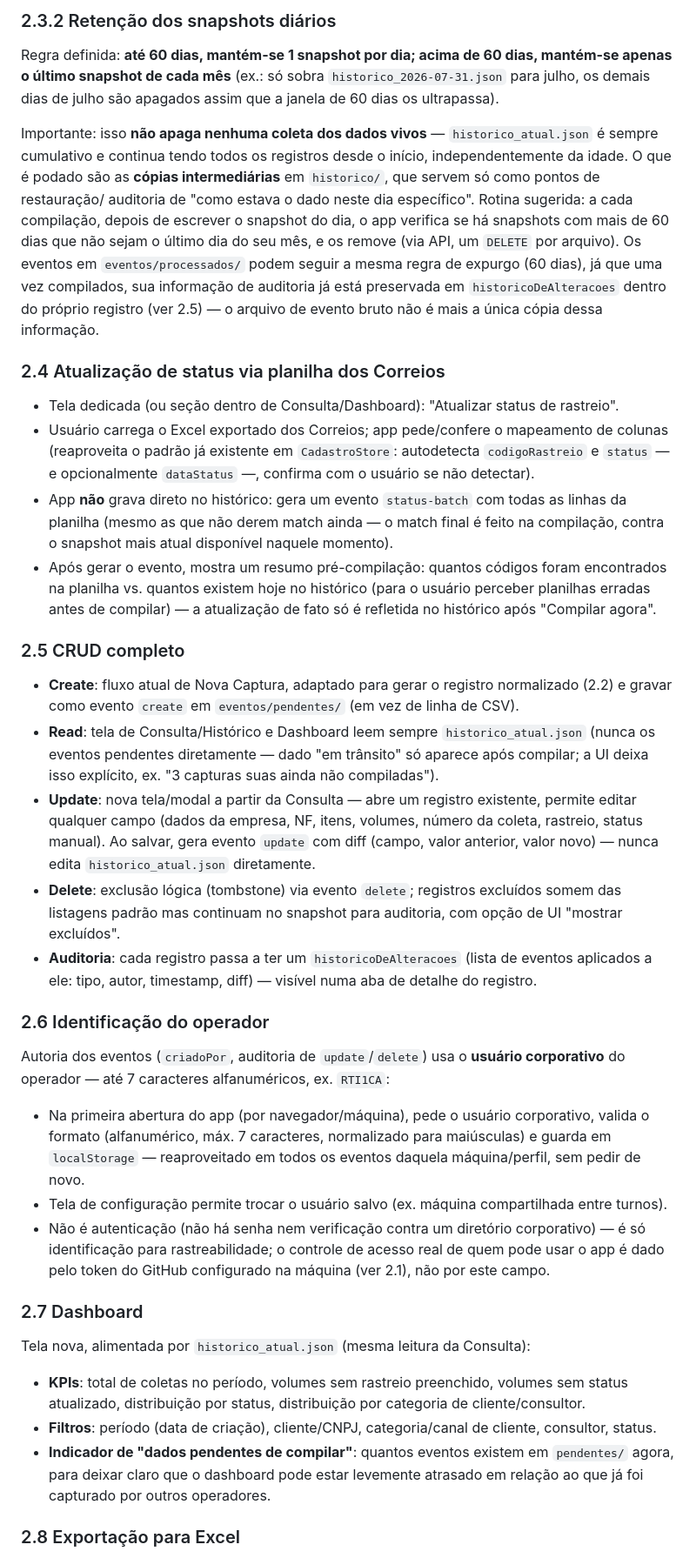
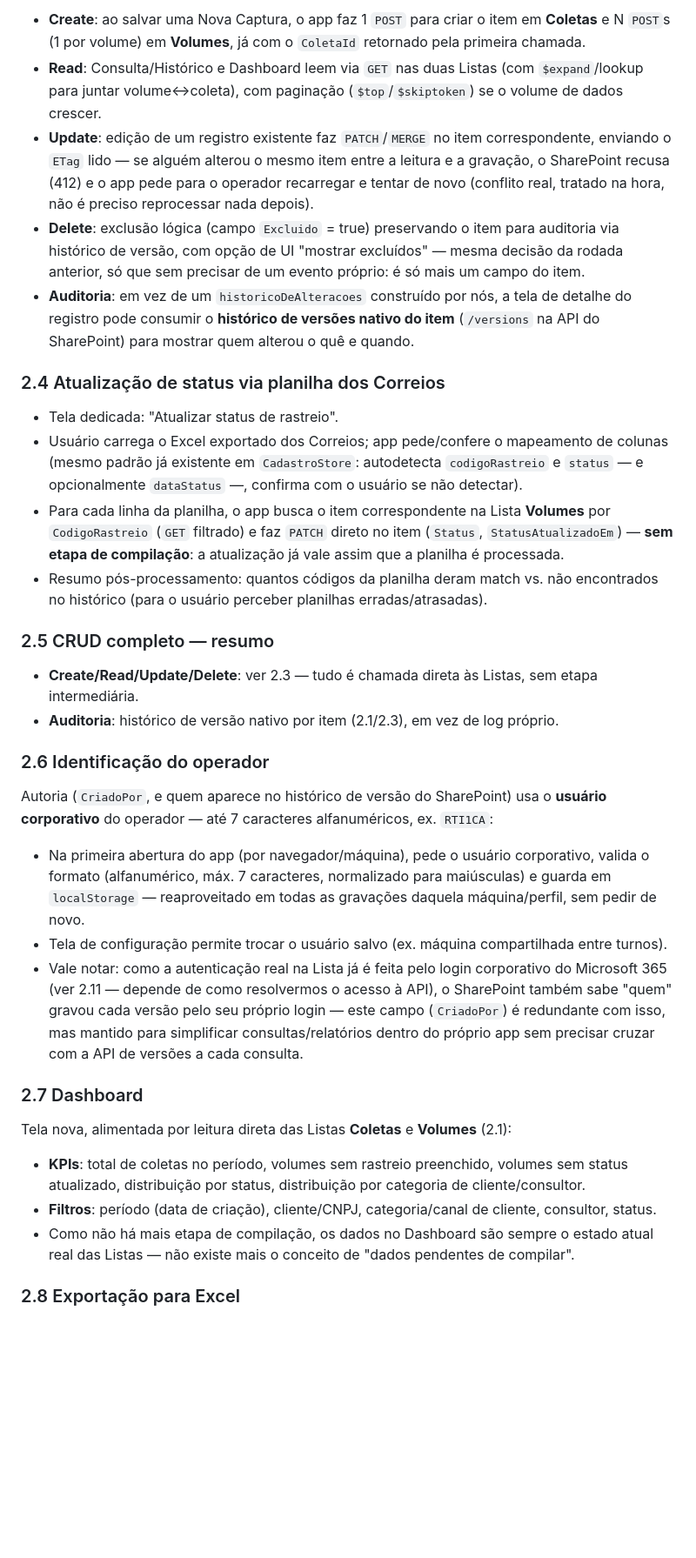
Before and after one commit to RibeiroT550/Coleta-Core, a Markdown page: SPECS.md, the part around one of its changes. Shown at 87% size. GitHub-like rendering; blank space fills up the shorter version.

```diff
--- a/SPECS.md
+++ b/SPECS.md
@@ -290,70 +208,58 @@ resolve a lacuna identificada em 1.8 (item↔volume sem ligação real) e permit
-### 2.3.2 Retenção dos snapshots diários
-
-Regra definida: **até 60 dias, mantém-se 1 snapshot por dia; acima de 60 dias, mantém-se apenas o
-último snapshot de cada mês** (ex.: só sobra `historico_2026-07-31.json` para julho, os demais dias
-de julho são apagados assim que a janela de 60 dias os ultrapassa).
-
-Importante: isso **não apaga nenhuma coleta dos dados vivos** — `historico_atual.json` é sempre
-cumulativo e continua tendo todos os registros desde o início, independentemente da idade. O que é
-podado são as **cópias intermediárias** em `historico/`, que servem só como pontos de restauração/
-auditoria de "como estava o dado neste dia específico". Rotina sugerida: a cada compilação, depois
-de escrever o snapshot do dia, o app verifica se há snapshots com mais de 60 dias que não sejam o
-último dia do seu mês, e os remove (via API, um `DELETE` por arquivo).
-Os eventos em `eventos/processados/` podem seguir a mesma regra de expurgo (60 dias), já que uma
-vez compilados, sua informação de auditoria já está preservada em `historicoDeAlteracoes` dentro do
-próprio registro (ver 2.5) — o arquivo de evento bruto não é mais a única cópia dessa informação.
+- **Create**: ao salvar uma Nova Captura, o app faz 1 `POST` para criar o item em **Coletas** e N
+  `POST`s (1 por volume) em **Volumes**, já com o `ColetaId` retornado pela primeira chamada.
+- **Read**: Consulta/Histórico e Dashboard leem via `GET` nas duas Listas (com `$expand`/lookup para
+  juntar volume↔coleta), com paginação (`$top`/`$skiptoken`) se o volume de dados crescer.
+- **Update**: edição de um registro existente faz `PATCH`/`MERGE` no item correspondente, enviando
+  o `ETag` lido — se alguém alterou o mesmo item entre a leitura e a gravação, o SharePoint recusa
+  (412) e o app pede para o operador recarregar e tentar de novo (conflito real, tratado na hora,
+  não é preciso reprocessar nada depois).
+- **Delete**: exclusão lógica (campo `Excluido` = true) preservando o item para auditoria via
+  histórico de versão, com opção de UI "mostrar excluídos" — mesma decisão da rodada anterior,
+  só que sem precisar de um evento próprio: é só mais um campo do item.
+- **Auditoria**: em vez de um `historicoDeAlteracoes` construído por nós, a tela de detalhe do
+  registro pode consumir o **histórico de versões nativo do item** (`/versions` na API do
+  SharePoint) para mostrar quem alterou o quê e quando.
 
 ### 2.4 Atualização de status via planilha dos Correios
 
-- Tela dedicada (ou seção dentro de Consulta/Dashboard): "Atualizar status de rastreio".
+- Tela dedicada: "Atualizar status de rastreio".
 - Usuário carrega o Excel exportado dos Correios; app pede/confere o mapeamento de colunas
-  (reaproveita o padrão já existente em `CadastroStore`: autodetecta `codigoRastreio` e `status`
-  — e opcionalmente `dataStatus` —, confirma com o usuário se não detectar).
-- App **não** grava direto no histórico: gera um evento `status-batch` com todas as linhas da
-  planilha (mesmo as que não derem match ainda — o match final é feito na compilação, contra o
-  snapshot mais atual disponível naquele momento).
-- Após gerar o evento, mostra um resumo pré-compilação: quantos códigos foram encontrados na
-  planilha vs. quantos existem hoje no histórico (para o usuário perceber planilhas erradas antes
-  de compilar) — a atualização de fato só é refletida no histórico após "Compilar agora".
+  (mesmo padrão já existente em `CadastroStore`: autodetecta `codigoRastreio` e `status` —
+  e opcionalmente `dataStatus` —, confirma com o usuário se não detectar).
+- Para cada linha da planilha, o app busca o item correspondente na Lista **Volumes** por
+  `CodigoRastreio` (`GET` filtrado) e faz `PATCH` direto no item (`Status`, `StatusAtualizadoEm`) —
+  **sem etapa de compilação**: a atualização já vale assim que a planilha é processada.
+- Resumo pós-processamento: quantos códigos da planilha deram match vs. não encontrados no
+  histórico (para o usuário perceber planilhas erradas/atrasadas).
 
-### 2.5 CRUD completo
+### 2.5 CRUD completo — resumo
 
-- **Create**: fluxo atual de Nova Captura, adaptado para gerar o registro normalizado (2.2) e
-  gravar como evento `create` em `eventos/pendentes/` (em vez de linha de CSV).
-- **Read**: tela de Consulta/Histórico e Dashboard leem sempre `historico_atual.json` (nunca os
-  eventos pendentes diretamente — dado "em trânsito" só aparece após compilar; a UI deixa isso
-  explícito, ex. "3 capturas suas ainda não compiladas").
-- **Update**: nova tela/modal a partir da Consulta — abre um registro existente, permite editar
-  qualquer campo (dados da empresa, NF, itens, volumes, número da coleta, rastreio, status manual).
-  Ao salvar, gera evento `update` com diff (campo, valor anterior, valor novo) — nunca edita
-  `historico_atual.json` diretamente.
-- **Delete**: exclusão lógica (tombstone) via evento `delete`; registros excluídos somem das
-  listagens padrão mas continuam no snapshot para auditoria, com opção de UI "mostrar excluídos".
-- **Auditoria**: cada registro passa a ter um `historicoDeAlteracoes` (lista de eventos aplicados
-  a ele: tipo, autor, timestamp, diff) — visível numa aba de detalhe do registro.
+- **Create/Read/Update/Delete**: ver 2.3 — tudo é chamada direta às Listas, sem etapa intermediária.
+- **Auditoria**: histórico de versão nativo por item (2.1/2.3), em vez de log próprio.
 
 ### 2.6 Identificação do operador
 
-Autoria dos eventos (`criadoPor`, auditoria de `update`/`delete`) usa o **usuário corporativo** do
-operador — até 7 caracteres alfanuméricos, ex. `RTI1CA`:
+Autoria (`CriadoPor`, e quem aparece no histórico de versão do SharePoint) usa o **usuário
+corporativo** do operador — até 7 caracteres alfanuméricos, ex. `RTI1CA`:
 - Na primeira abertura do app (por navegador/máquina), pede o usuário corporativo, valida o
   formato (alfanumérico, máx. 7 caracteres, normalizado para maiúsculas) e guarda em
-  `localStorage` — reaproveitado em todos os eventos daquela máquina/perfil, sem pedir de novo.
+  `localStorage` — reaproveitado em todas as gravações daquela máquina/perfil, sem pedir de novo.
 - Tela de configuração permite trocar o usuário salvo (ex. máquina compartilhada entre turnos).
-- Não é autenticação (não há senha nem verificação contra um diretório corporativo) — é só
-  identificação para rastreabilidade; o controle de acesso real de quem pode usar o app é dado
-  pelo token do GitHub configurado na máquina (ver 2.1), não por este campo.
+- Vale notar: como a autenticação real na Lista já é feita pelo login corporativo do Microsoft 365
+  (ver 2.11 — depende de como resolvermos o acesso à API), o SharePoint também sabe "quem" gravou
+  cada versão pelo seu próprio login — este campo (`CriadoPor`) é redundante com isso, mas mantido
+  para simplificar consultas/relatórios dentro do próprio app sem precisar cruzar com a API de
+  versões a cada consulta.
 
 ### 2.7 Dashboard
 
-Tela nova, alimentada por `historico_atual.json` (mesma leitura da Consulta):
+Tela nova, alimentada por leitura direta das Listas **Coletas** e **Volumes** (2.1):
 - **KPIs**: total de coletas no período, volumes sem rastreio preenchido, volumes sem status
   atualizado, distribuição por status, distribuição por categoria de cliente/consultor.
 - **Filtros**: período (data de criação), cliente/CNPJ, categoria/canal de cliente, consultor,
   status.
-- **Indicador de "dados pendentes de compilar"**: quantos eventos existem em `pendentes/` agora,
-  para deixar claro que o dashboard pode estar levemente atrasado em relação ao que já foi
-  capturado por outros operadores.
+- Como não há mais etapa de compilação, os dados no Dashboard são sempre o estado atual real das
+  Listas — não existe mais o conceito de "dados pendentes de compilar".
 
 ### 2.8 Exportação para Excel
 
```
Also changed, not shown: other parts of SPECS.md (+88 -161 lines).
